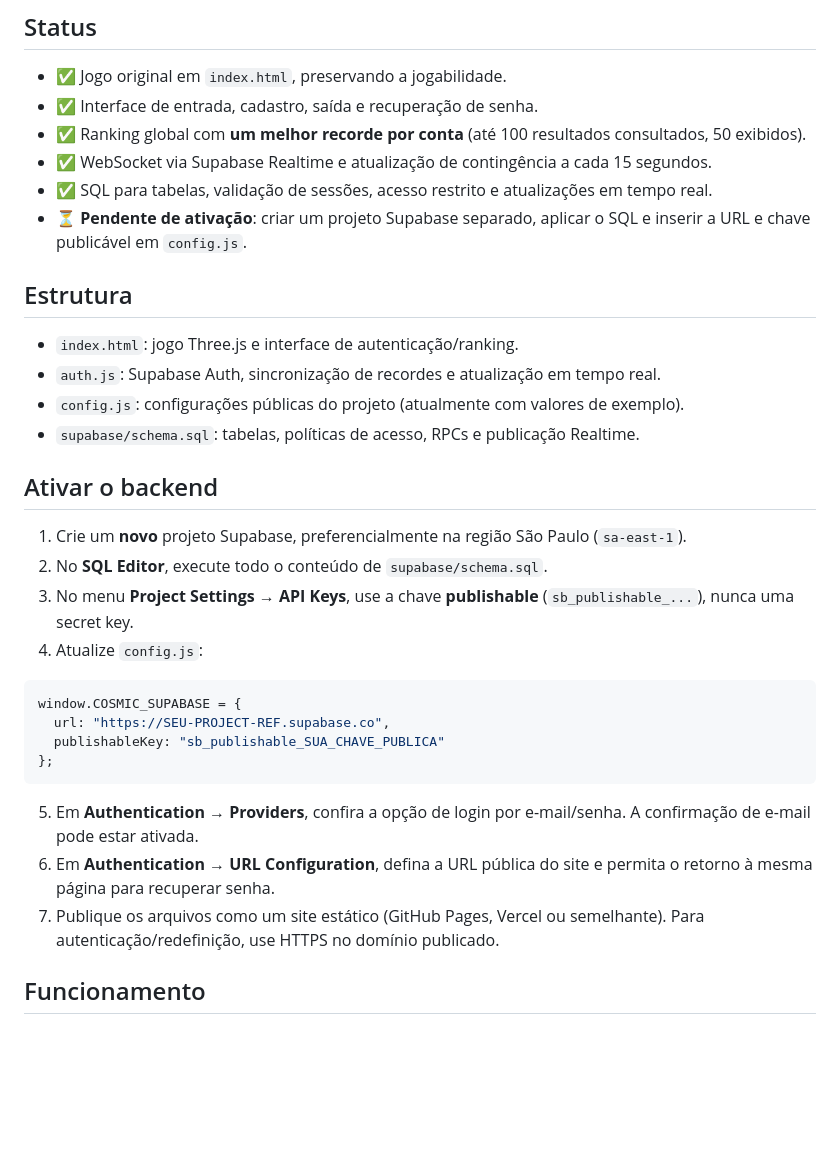
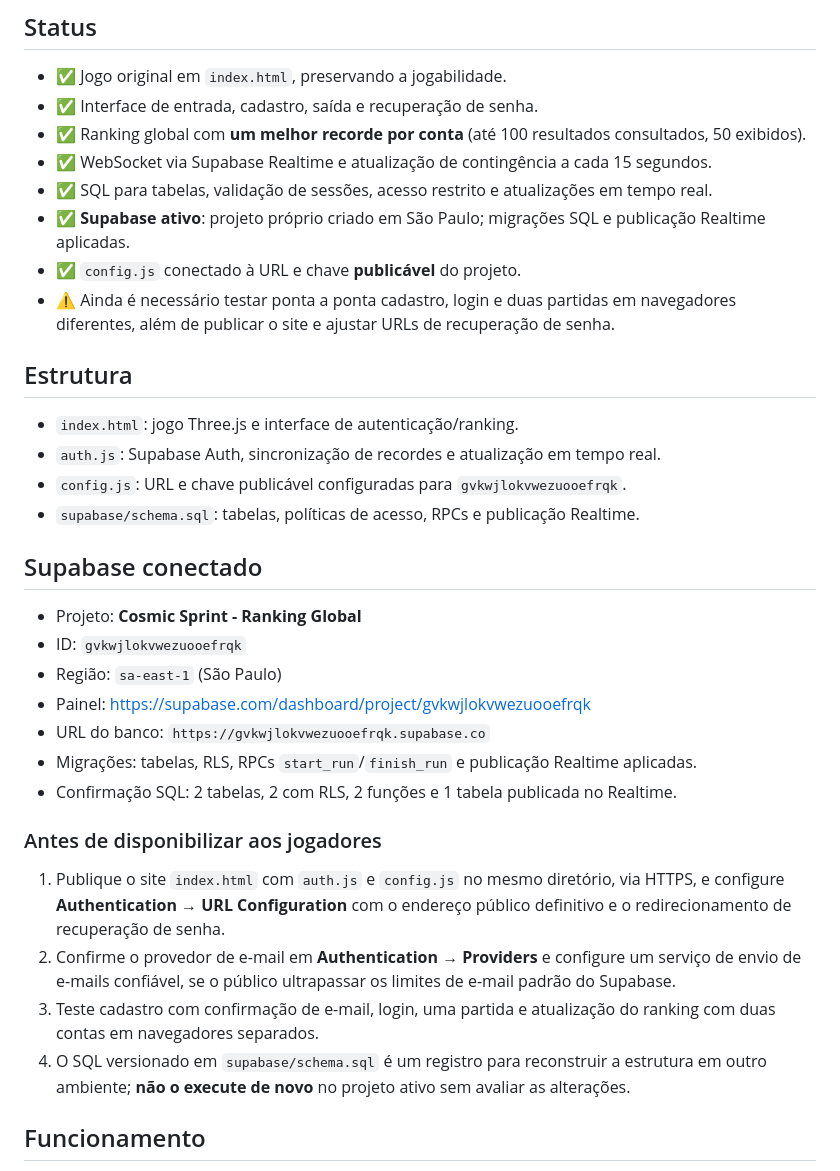
Before and after one commit to nicolaskirschner79-byte/cosmic-sprint, a Markdown page: README.md, the part around the change. Rendered like a GitHub page; blank space fills up the shorter version.

Commit message:
docs: mark dedicated Supabase project active and list final public deployment checks

````diff
--- a/README.md
+++ b/README.md
@@ -9,32 +9,33 @@ Jogo de corrida espacial da feira de ciências, com **login global** e **ranking
 - ✅ Ranking global com **um melhor recorde por conta** (até 100 resultados consultados, 50 exibidos).
 - ✅ WebSocket via Supabase Realtime e atualização de contingência a cada 15 segundos.
 - ✅ SQL para tabelas, validação de sessões, acesso restrito e atualizações em tempo real.
-- ⏳ **Pendente de ativação**: criar um projeto Supabase separado, aplicar o SQL e inserir a URL e chave publicável em `config.js`.
+- ✅ **Supabase ativo**: projeto próprio criado em São Paulo; migrações SQL e publicação Realtime aplicadas.
+- ✅ `config.js` conectado à URL e chave **publicável** do projeto.
+- ⚠️ Ainda é necessário testar ponta a ponta cadastro, login e duas partidas em navegadores diferentes, além de publicar o site e ajustar URLs de recuperação de senha.
 
 ## Estrutura
 
 - `index.html`: jogo Three.js e interface de autenticação/ranking.
 - `auth.js`: Supabase Auth, sincronização de recordes e atualização em tempo real.
-- `config.js`: configurações públicas do projeto (atualmente com valores de exemplo).
+- `config.js`: URL e chave publicável configuradas para `gvkwjlokvwezuooefrqk`.
 - `supabase/schema.sql`: tabelas, políticas de acesso, RPCs e publicação Realtime.
 
-## Ativar o backend
+## Supabase conectado
 
-1. Crie um **novo** projeto Supabase, preferencialmente na região São Paulo (`sa-east-1`).
-2. No **SQL Editor**, execute todo o conteúdo de `supabase/schema.sql`.
-3. No menu **Project Settings → API Keys**, use a chave **publishable** (`sb_publishable_...`), nunca uma secret key.
-4. Atualize `config.js`:
+- Projeto: **Cosmic Sprint - Ranking Global**
+- ID: `gvkwjlokvwezuooefrqk`
+- Região: `sa-east-1` (São Paulo)
+- Painel: https://supabase.com/dashboard/project/gvkwjlokvwezuooefrqk
+- URL do banco: `https://gvkwjlokvwezuooefrqk.supabase.co`
+- Migrações: tabelas, RLS, RPCs `start_run`/`finish_run` e publicação Realtime aplicadas.
+- Confirmação SQL: 2 tabelas, 2 com RLS, 2 funções e 1 tabela publicada no Realtime.
 
-```js
-window.COSMIC_SUPABASE = {
-  url: "https://SEU-PROJECT-REF.supabase.co",
-  publishableKey: "sb_publishable_SUA_CHAVE_PUBLICA"
-};
-```
+### Antes de disponibilizar aos jogadores
 
-5. Em **Authentication → Providers**, confira a opção de login por e-mail/senha. A confirmação de e-mail pode estar ativada.
-6. Em **Authentication → URL Configuration**, defina a URL pública do site e permita o retorno à mesma página para recuperar senha.
-7. Publique os arquivos como um site estático (GitHub Pages, Vercel ou semelhante). Para autenticação/redefinição, use HTTPS no domínio publicado.
+1. Publique o site `index.html` com `auth.js` e `config.js` no mesmo diretório, via HTTPS, e configure **Authentication → URL Configuration** com o endereço público definitivo e o redirecionamento de recuperação de senha.
+2. Confirme o provedor de e-mail em **Authentication → Providers** e configure um serviço de envio de e-mails confiável, se o público ultrapassar os limites de e-mail padrão do Supabase.
+3. Teste cadastro com confirmação de e-mail, login, uma partida e atualização do ranking com duas contas em navegadores separados.
+4. O SQL versionado em `supabase/schema.sql` é um registro para reconstruir a estrutura em outro ambiente; **não o execute de novo** no projeto ativo sem avaliar as alterações.
 
 ## Funcionamento
 
````
